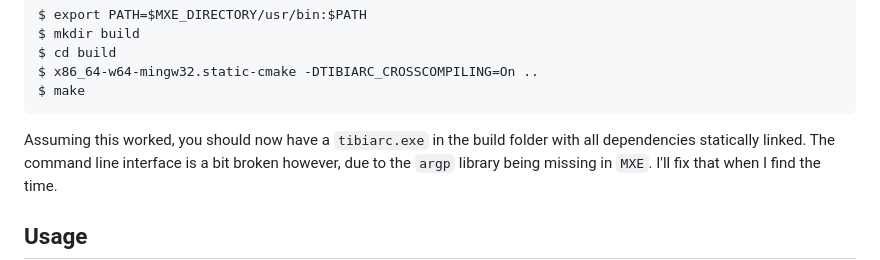
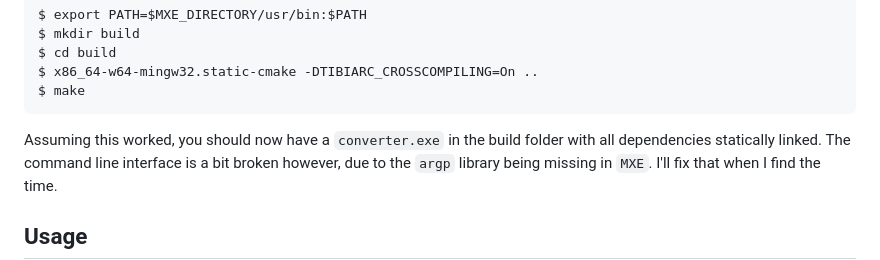
Before and after one commit to tibiacast/tibiarc, a Markdown page: README.md, the part around the change. Drawn GitHub-style.

````diff
--- a/README.md
+++ b/README.md
@@ -95,7 +95,7 @@ $ x86_64-w64-mingw32.static-cmake -DTIBIARC_CROSSCOMPILING=On ..
 $ make
 ```
 
-Assuming this worked, you should now have a `tibiarc.exe` in the build folder
+Assuming this worked, you should now have a `converter.exe` in the build folder
 with all dependencies statically linked. The command line interface is a bit
 broken however, due to the `argp` library being missing in `MXE`. I'll fix that
 when I find the time.
````
